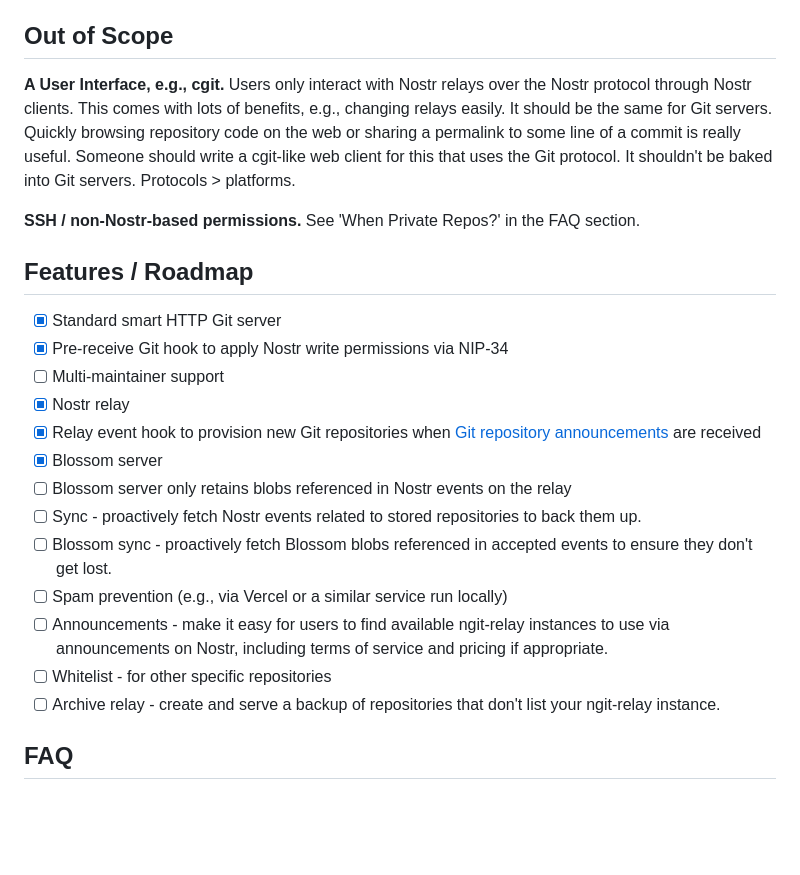
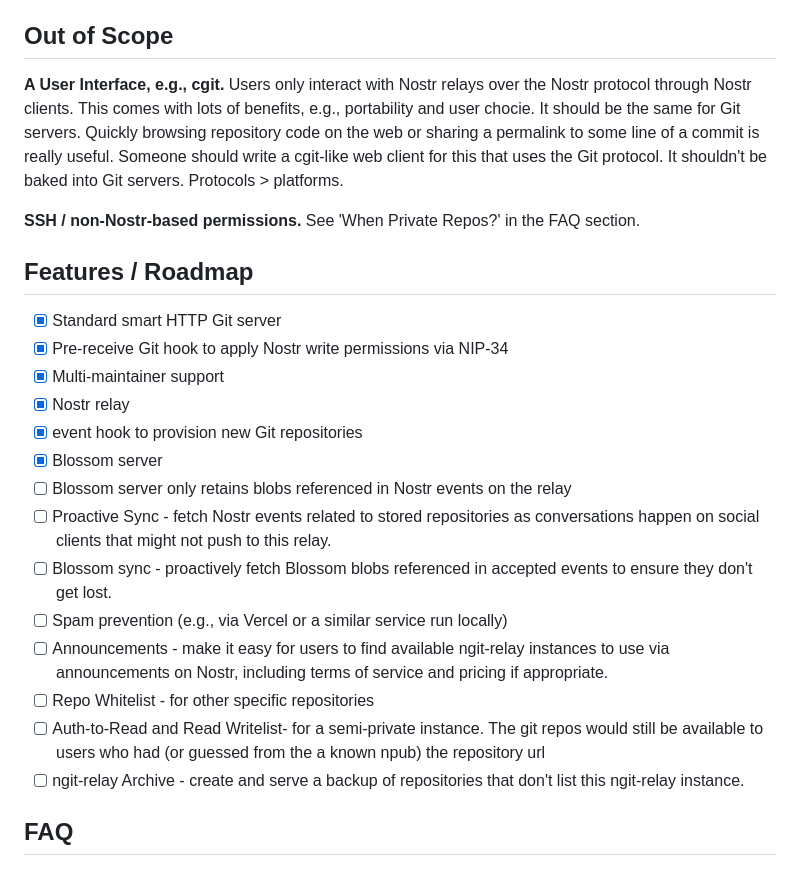
Before and after one commit to DanConwayDev/ngit-relay, a Markdown page: README.md, the part around one of its changes. GitHub-like rendering; blank space fills up the shorter version.

```diff
--- a/README.md
+++ b/README.md
@@ -66,7 +76,7 @@ See the [Git Workshop Quick Start Guide](https://gitworkshop.dev/quick-start) fo
 
 ## Out of Scope
 
-**A User Interface, e.g., cgit.** Users only interact with Nostr relays over the Nostr protocol through Nostr clients. This comes with lots of benefits, e.g., changing relays easily. It should be the same for Git servers. Quickly browsing repository code on the web or sharing a permalink to some line of a commit is really useful. Someone should write a cgit-like web client for this that uses the Git protocol. It shouldn't be baked into Git servers. Protocols > platforms.
+**A User Interface, e.g., cgit.** Users only interact with Nostr relays over the Nostr protocol through Nostr clients. This comes with lots of benefits, e.g., portability and user chocie. It should be the same for Git servers. Quickly browsing repository code on the web or sharing a permalink to some line of a commit is really useful. Someone should write a cgit-like web client for this that uses the Git protocol. It shouldn't be baked into Git servers. Protocols > platforms.
 
 **SSH / non-Nostr-based permissions.** See 'When Private Repos?' in the FAQ section.
 
@@ -74,17 +84,18 @@ See the [Git Workshop Quick Start Guide](https://gitworkshop.dev/quick-start) fo
 
 - [x] Standard smart HTTP Git server
 - [x] Pre-receive Git hook to apply Nostr write permissions via NIP-34
-- [ ] Multi-maintainer support
+- [x] Multi-maintainer support
 - [x] Nostr relay
-- [x] Relay event hook to provision new Git repositories when [Git repository announcements](https://nips.nostr.com/34#repository-announcements) are received
+- [x] event hook to provision new Git repositories
 - [x] Blossom server
 - [ ] Blossom server only retains blobs referenced in Nostr events on the relay
-- [ ] Sync - proactively fetch Nostr events related to stored repositories to back them up.
+- [ ] Proactive Sync - fetch Nostr events related to stored repositories as conversations happen on social clients that might not push to this relay.
 - [ ] Blossom sync - proactively fetch Blossom blobs referenced in accepted events to ensure they don't get lost.
 - [ ] Spam prevention (e.g., via Vercel or a similar service run locally)
 - [ ] Announcements - make it easy for users to find available ngit-relay instances to use via announcements on Nostr, including terms of service and pricing if appropriate.
-- [ ] Whitelist - for other specific repositories
-- [ ] Archive relay - create and serve a backup of repositories that don't list your ngit-relay instance.
+- [ ] Repo Whitelist - for other specific repositories
+- [ ] Auth-to-Read and Read Writelist- for a semi-private instance. The git repos would still be available to users who had (or guessed from the a known npub) the repository url
+- [ ] ngit-relay Archive - create and serve a backup of repositories that don't list this ngit-relay instance.
 
 ## FAQ
 
```
Also changed, not shown: other parts of README.md (+15 -5 lines).
